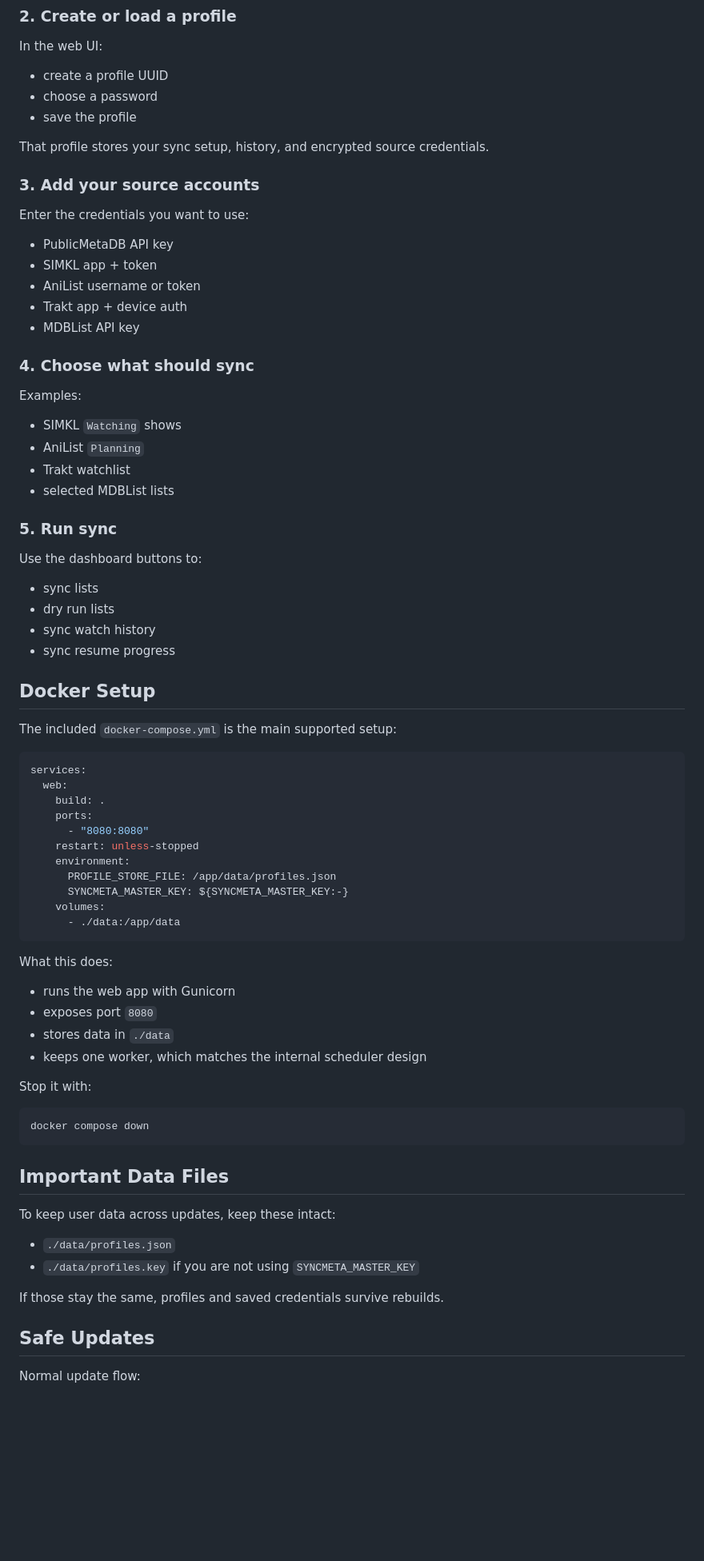
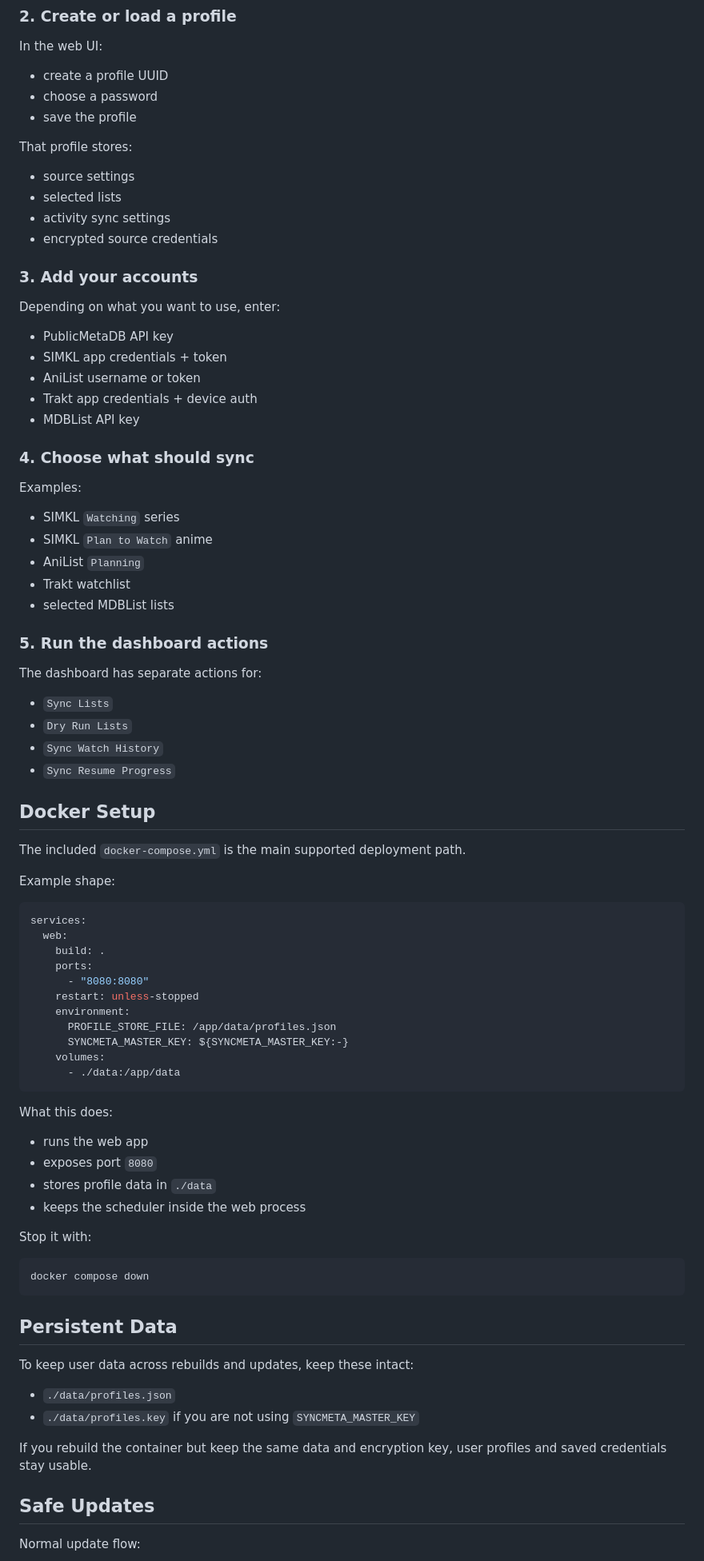
Before and after one commit to GodlyXFerrris/SyncMeta-for-PublicMetaDB, a Markdown page: README.md, the part around one of its changes. Shown at 80% size. GitHub-like rendering; blank space fills up the shorter version.

Commit message:
Rework README for web-first setup

````diff
--- a/README.md
+++ b/README.md
@@ -71,39 +72,47 @@ In the web UI:
 - choose a password
 - save the profile
 
-That profile stores your sync setup, history, and encrypted source credentials.
+That profile stores:
 
-### 3. Add your source accounts
+- source settings
+- selected lists
+- activity sync settings
+- encrypted source credentials
 
-Enter the credentials you want to use:
+### 3. Add your accounts
+
+Depending on what you want to use, enter:
 
 - PublicMetaDB API key
-- SIMKL app + token
+- SIMKL app credentials + token
 - AniList username or token
-- Trakt app + device auth
+- Trakt app credentials + device auth
 - MDBList API key
 
 ### 4. Choose what should sync
 
 Examples:
 
-- SIMKL `Watching` shows
+- SIMKL `Watching` series
+- SIMKL `Plan to Watch` anime
 - AniList `Planning`
 - Trakt watchlist
 - selected MDBList lists
 
-### 5. Run sync
+### 5. Run the dashboard actions
 
-Use the dashboard buttons to:
+The dashboard has separate actions for:
 
-- sync lists
-- dry run lists
-- sync watch history
-- sync resume progress
+- `Sync Lists`
+- `Dry Run Lists`
+- `Sync Watch History`
+- `Sync Resume Progress`
 
 ## Docker Setup
 
-The included `docker-compose.yml` is the main supported setup:
+The included `docker-compose.yml` is the main supported deployment path.
+
+Example shape:
 
 ```yaml
 services:
@@ -121,10 +130,10 @@ services:
 
 What this does:
 
-- runs the web app with Gunicorn
+- runs the web app
 - exposes port `8080`
-- stores data in `./data`
-- keeps one worker, which matches the internal scheduler design
+- stores profile data in `./data`
+- keeps the scheduler inside the web process
 
 Stop it with:
 
@@ -132,14 +141,14 @@ Stop it with:
 docker compose down
 ```
 
-## Important Data Files
+## Persistent Data
 
-To keep user data across updates, keep these intact:
+To keep user data across rebuilds and updates, keep these intact:
 
 - `./data/profiles.json`
 - `./data/profiles.key` if you are not using `SYNCMETA_MASTER_KEY`
 
-If those stay the same, profiles and saved credentials survive rebuilds.
+If you rebuild the container but keep the same data and encryption key, user profiles and saved credentials stay usable.
 
 ## Safe Updates
 
````
Also changed, not shown: other parts of README.md (+51 -45 lines).
